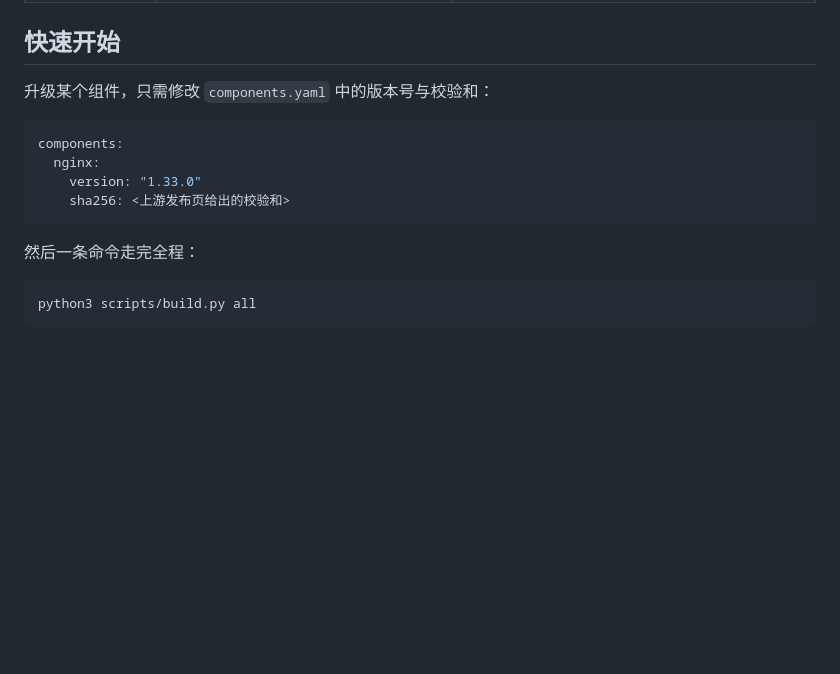
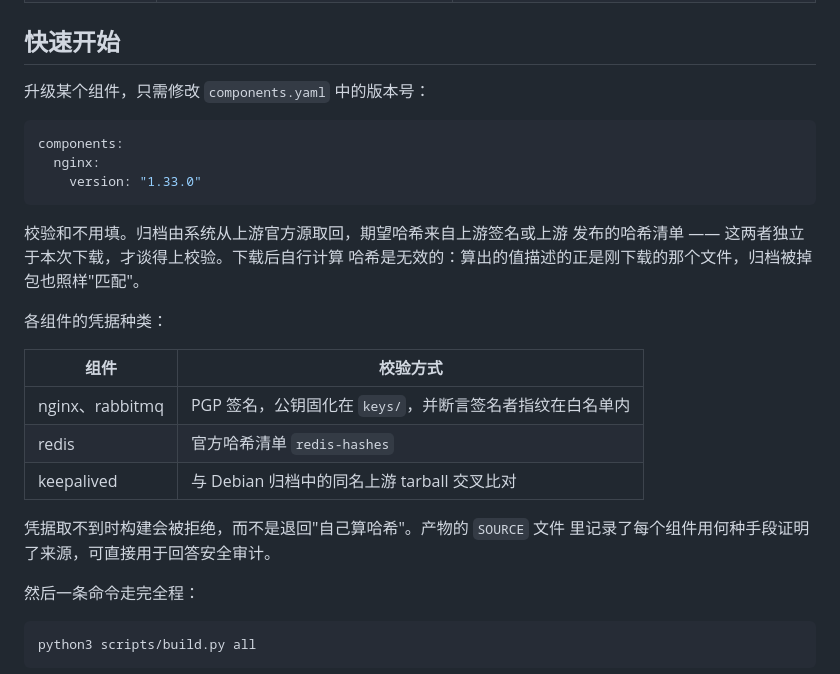
Before and after one commit to bcblr1993/software-build, a Markdown page: README.md, the part around the change. Rendered like a GitHub page; blank space fills up the shorter version.

Commit message:
docs(readme): 升级组件不再需要人工填写校验和
说明校验凭据为何必须独立于本次下载，以及各组件分别用哪一级凭据。

````diff
--- a/README.md
+++ b/README.md
@@ -95,14 +95,28 @@ compat/realmachine-test.sh --host <目标机> --user sprixin --pass '<口令>' -
 
 ## 快速开始
 
-升级某个组件，只需修改 `components.yaml` 中的版本号与校验和：
+升级某个组件，只需修改 `components.yaml` 中的版本号：
 
 ```yaml
 components:
   nginx:
     version: "1.33.0"
-    sha256: <上游发布页给出的校验和>
 ```
+
+校验和不用填。归档由系统从上游官方源取回，期望哈希来自上游签名或上游
+发布的哈希清单 —— 这两者独立于本次下载，才谈得上校验。下载后自行计算
+哈希是无效的：算出的值描述的正是刚下载的那个文件，归档被掉包也照样"匹配"。
+
+各组件的凭据种类：
+
+| 组件 | 校验方式 |
+|---|---|
+| nginx、rabbitmq | PGP 签名，公钥固化在 `keys/`，并断言签名者指纹在白名单内 |
+| redis | 官方哈希清单 `redis-hashes` |
+| keepalived | 与 Debian 归档中的同名上游 tarball 交叉比对 |
+
+凭据取不到时构建会被拒绝，而不是退回"自己算哈希"。产物的 `SOURCE` 文件
+里记录了每个组件用何种手段证明了来源，可直接用于回答安全审计。
 
 然后一条命令走完全程：
 
````
